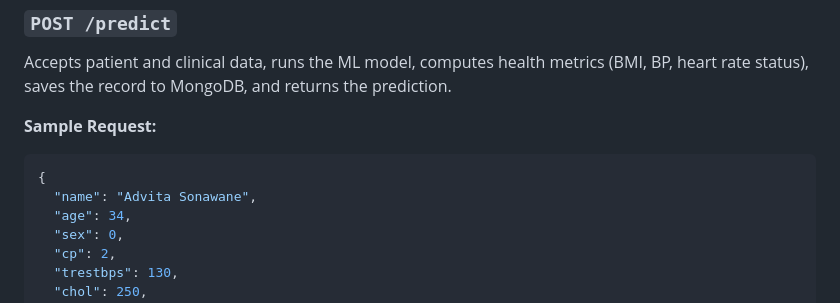
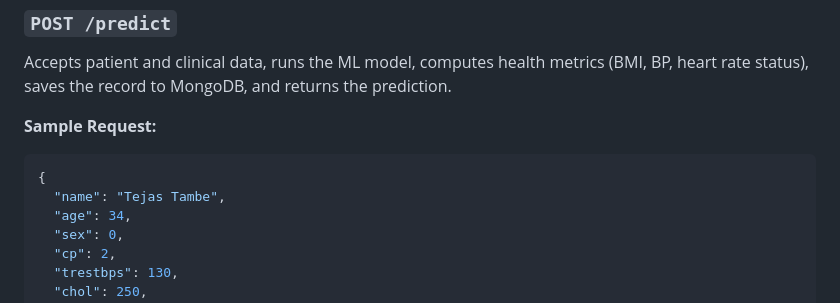
Before and after one commit to tejas020317/cardioinsight, a Markdown page: README.md, the part around the change. Rendered like a GitHub page.

Commit message:
Change name in sample request
Updated sample request name from 'Advita Sonawane' to 'Tejas Tambe'.

````diff
--- a/README.md
+++ b/README.md
@@ -114,7 +114,7 @@ Accepts patient and clinical data, runs the ML model, computes health metrics (B
 **Sample Request:**
 ```json
 {
-  "name": "Advita Sonawane",
+  "name": "Tejas Tambe",
   "age": 34,
   "sex": 0,
   "cp": 2,
````
